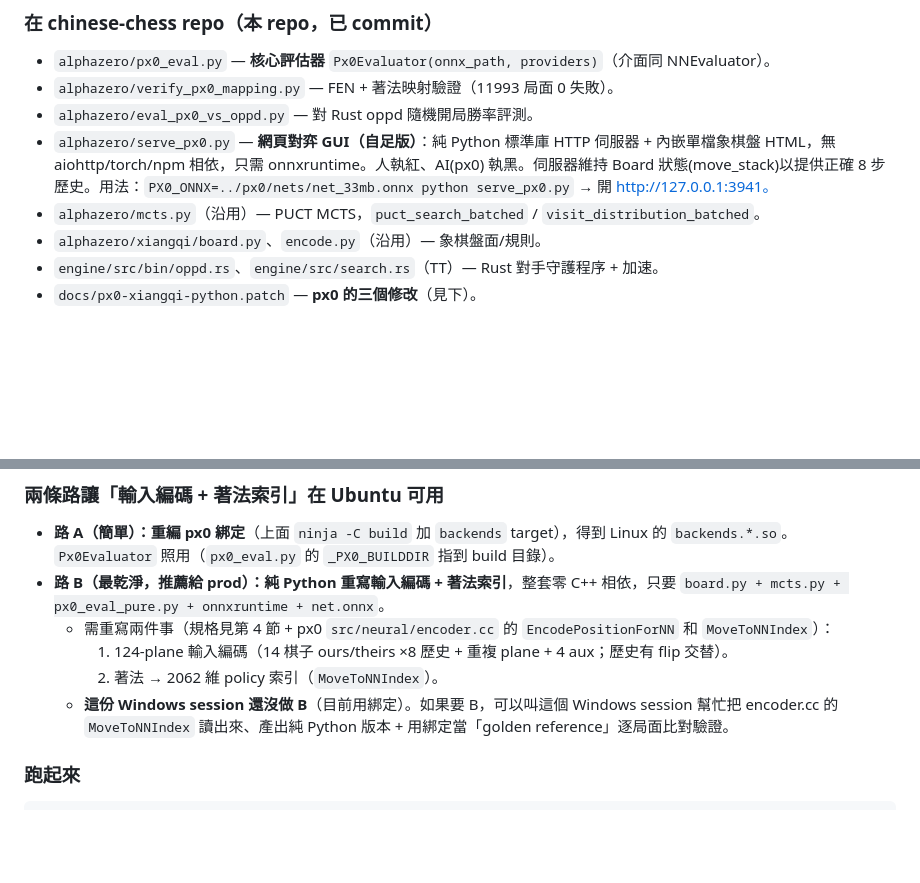
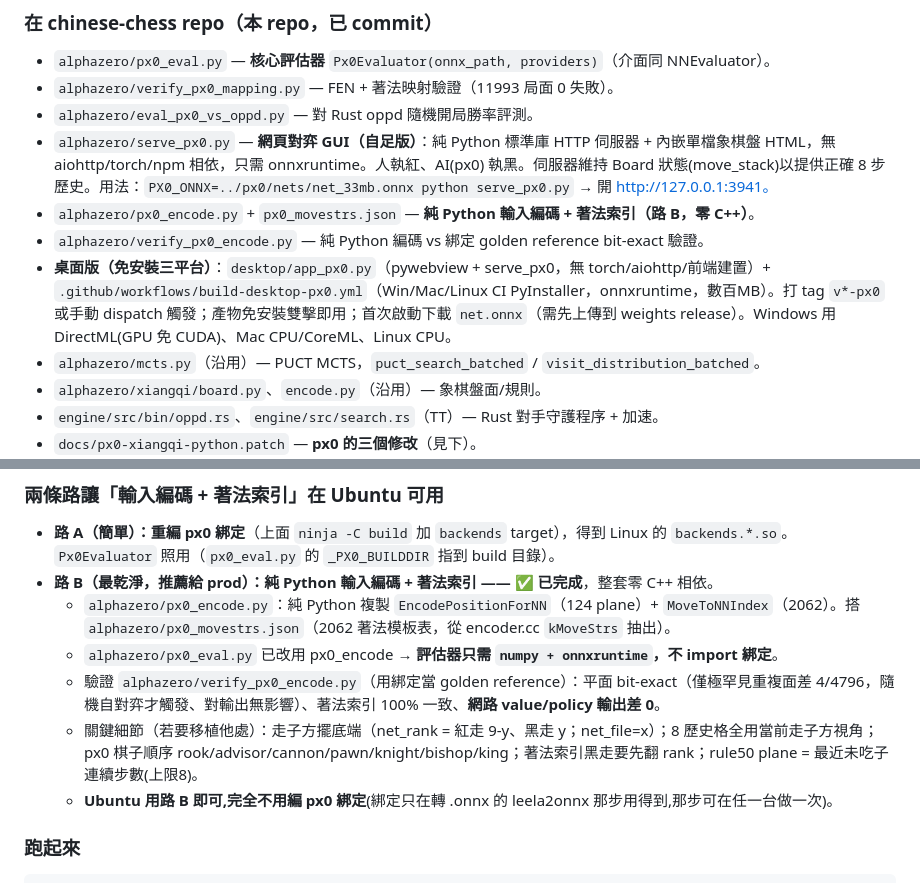
Before and after one commit to cin-yi-wei/chinese-chess, a Markdown page: docs/HANDOFF.md, 2 parts joined by grey strips. Rendered like a GitHub page; blank space fills up the shorter version.

Commit message:
docs: 交接更新 — 路B純Python已完成 + px0桌面版三平台CI
Co-Authored-By: Claude Opus 4.8 <noreply@anthropic.com>

````diff
--- a/docs/HANDOFF.md
+++ b/docs/HANDOFF.md
@@ -123,6 +123,9 @@ px0 側：**33MB 網路 + 400 sims + batch=8 + 隨機開局**。
 - `alphazero/verify_px0_mapping.py` — FEN + 著法映射驗證（11993 局面 0 失敗）。
 - `alphazero/eval_px0_vs_oppd.py` — 對 Rust oppd 隨機開局勝率評測。
 - `alphazero/serve_px0.py` — **網頁對弈 GUI（自足版）**：純 Python 標準庫 HTTP 伺服器 + 內嵌單檔象棋盤 HTML，無 aiohttp/torch/npm 相依，只需 onnxruntime。人執紅、AI(px0) 執黑。伺服器維持 Board 狀態(move_stack)以提供正確 8 步歷史。用法：`PX0_ONNX=../px0/nets/net_33mb.onnx python serve_px0.py` → 開 http://127.0.0.1:3941。
+- `alphazero/px0_encode.py` + `px0_movestrs.json` — **純 Python 輸入編碼 + 著法索引（路 B，零 C++）**。
+- `alphazero/verify_px0_encode.py` — 純 Python 編碼 vs 綁定 golden reference bit-exact 驗證。
+- **桌面版（免安裝三平台）**：`desktop/app_px0.py`（pywebview + serve_px0，無 torch/aiohttp/前端建置）+ `.github/workflows/build-desktop-px0.yml`（Win/Mac/Linux CI PyInstaller，onnxruntime，數百MB）。打 tag `v*-px0` 或手動 dispatch 觸發；產物免安裝雙擊即用；首次啟動下載 `net.onnx`（需先上傳到 weights release）。Windows 用 DirectML(GPU 免 CUDA)、Mac CPU/CoreML、Linux CPU。
 - `alphazero/mcts.py`（沿用）— PUCT MCTS，`puct_search_batched` / `visit_distribution_batched`。
 - `alphazero/xiangqi/board.py`、`encode.py`（沿用）— 象棋盤面/規則。
 - `engine/src/bin/oppd.rs`、`engine/src/search.rs`（TT）— Rust 對手守護程序 + 加速。
@@ -167,11 +170,12 @@ ninja -C build lc0
 ### 兩條路讓「輸入編碼 + 著法索引」在 Ubuntu 可用
 
 - **路 A（簡單）：重編 px0 綁定**（上面 `ninja -C build` 加 `backends` target），得到 Linux 的 `backends.*.so`。`Px0Evaluator` 照用（`px0_eval.py` 的 `_PX0_BUILDDIR` 指到 build 目錄）。
-- **路 B（最乾淨，推薦給 prod）：純 Python 重寫輸入編碼 + 著法索引**，整套零 C++ 相依，只要 `board.py + mcts.py + px0_eval_pure.py + onnxruntime + net.onnx`。
-  - 需重寫兩件事（規格見第 4 節 + px0 `src/neural/encoder.cc` 的 `EncodePositionForNN` 和 `MoveToNNIndex`）：
-    1. 124-plane 輸入編碼（14 棋子 ours/theirs ×8 歷史 + 重複 plane + 4 aux；歷史有 flip 交替）。
-    2. 著法 → 2062 維 policy 索引（`MoveToNNIndex`）。
-  - **這份 Windows session 還沒做 B**（目前用綁定）。如果要 B，可以叫這個 Windows session 幫忙把 encoder.cc 的 `MoveToNNIndex` 讀出來、產出純 Python 版本 + 用綁定當「golden reference」逐局面比對驗證。
+- **路 B（最乾淨，推薦給 prod）：純 Python 輸入編碼 + 著法索引 —— ✅ 已完成**，整套零 C++ 相依。
+  - `alphazero/px0_encode.py`：純 Python 複製 `EncodePositionForNN`（124 plane）+ `MoveToNNIndex`（2062）。搭 `alphazero/px0_movestrs.json`（2062 著法模板表，從 encoder.cc `kMoveStrs` 抽出）。
+  - `alphazero/px0_eval.py` 已改用 px0_encode → **評估器只需 `numpy + onnxruntime`，不 import 綁定**。
+  - 驗證 `alphazero/verify_px0_encode.py`（用綁定當 golden reference）：平面 bit-exact（僅極罕見重複面差 4/4796，隨機自對弈才觸發、對輸出無影響）、著法索引 100% 一致、**網路 value/policy 輸出差 0**。
+  - 關鍵細節（若要移植他處）：走子方擺底端（net_rank = 紅走 9-y、黑走 y；net_file=x）；8 歷史格全用當前走子方視角；px0 棋子順序 rook/advisor/cannon/pawn/knight/bishop/king；著法索引黑走要先翻 rank；rule50 plane = 最近未吃子連續步數(上限8)。
+  - **Ubuntu 用路 B 即可,完全不用編 px0 綁定**(綁定只在轉 .onnx 的 leela2onnx 那步用得到,那步可在任一台做一次)。
 
 ### 跑起來
 ```python
````
